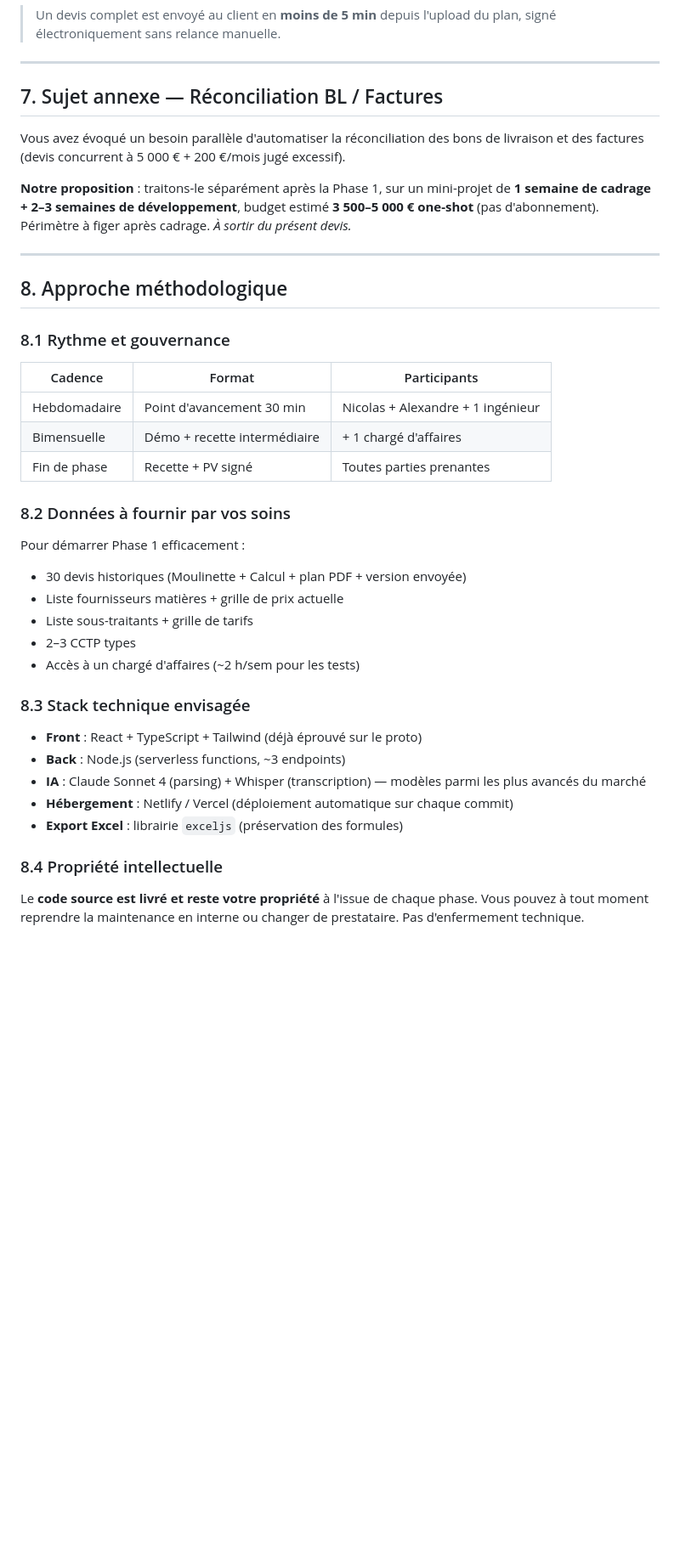
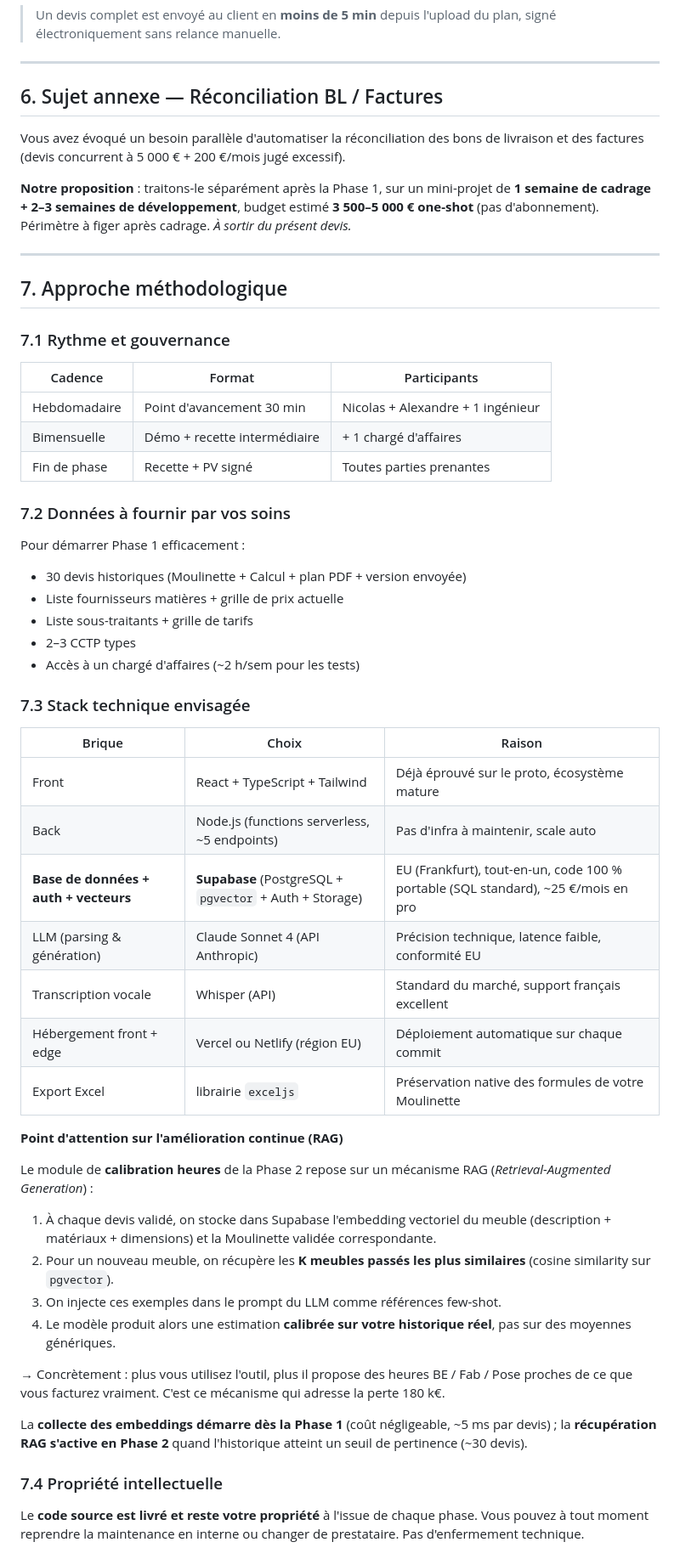
Before and after one commit to Xprriacst/Lectureplantech, a Markdown page: proposal/proposition-devis-auto.md, the part around one of its changes. Shown at 85% size. GitHub-like rendering; blank space fills up the shorter version.

```diff
--- a/proposal/proposition-devis-auto.md
+++ b/proposal/proposition-devis-auto.md
@@ -182,7 +156,7 @@ Boucler le cycle : du plan reçu à la signature électronique du client, sans r
 
 ---
 
-## 7. Sujet annexe — Réconciliation BL / Factures
+## 6. Sujet annexe — Réconciliation BL / Factures
 
 Vous avez évoqué un besoin parallèle d'automatiser la réconciliation des bons de livraison et des factures (devis concurrent à 5 000 € + 200 €/mois jugé excessif).
 
@@ -190,9 +164,9 @@ Vous avez évoqué un besoin parallèle d'automatiser la réconciliation des bon
 
 ---
 
-## 8. Approche méthodologique
+## 7. Approche méthodologique
 
-### 8.1 Rythme et gouvernance
+### 7.1 Rythme et gouvernance
 
 | Cadence | Format | Participants |
 |---|---|---|
@@ -200,7 +174,7 @@ Vous avez évoqué un besoin parallèle d'automatiser la réconciliation des bon
 | Bimensuelle | Démo + recette intermédiaire | + 1 chargé d'affaires |
 | Fin de phase | Recette + PV signé | Toutes parties prenantes |
 
-### 8.2 Données à fournir par vos soins
+### 7.2 Données à fournir par vos soins
 
 Pour démarrer Phase 1 efficacement :
 - 30 devis historiques (Moulinette + Calcul + plan PDF + version envoyée)
@@ -209,15 +183,32 @@ Pour démarrer Phase 1 efficacement :
 - 2–3 CCTP types
 - Accès à un chargé d'affaires (~2 h/sem pour les tests)
 
-### 8.3 Stack technique envisagée
+### 7.3 Stack technique envisagée
 
-- **Front** : React + TypeScript + Tailwind (déjà éprouvé sur le proto)
-- **Back** : Node.js (serverless functions, ~3 endpoints)
-- **IA** : Claude Sonnet 4 (parsing) + Whisper (transcription) — modèles parmi les plus avancés du marché
-- **Hébergement** : Netlify / Vercel (déploiement automatique sur chaque commit)
-- **Export Excel** : librairie `exceljs` (préservation des formules)
+| Brique | Choix | Raison |
+|---|---|---|
+| Front | React + TypeScript + Tailwind | Déjà éprouvé sur le proto, écosystème mature |
+| Back | Node.js (functions serverless, ~5 endpoints) | Pas d'infra à maintenir, scale auto |
+| **Base de données + auth + vecteurs** | **Supabase** (PostgreSQL + `pgvector` + Auth + Storage) | EU (Frankfurt), tout-en-un, code 100 % portable (SQL standard), ~25 €/mois en pro |
+| LLM (parsing & génération) | Claude Sonnet 4 (API Anthropic) | Précision technique, latence faible, conformité EU |
+| Transcription vocale | Whisper (API) | Standard du marché, support français excellent |
+| Hébergement front + edge | Vercel ou Netlify (région EU) | Déploiement automatique sur chaque commit |
+| Export Excel | librairie `exceljs` | Préservation native des formules de votre Moulinette |
 
-### 8.4 Propriété intellectuelle
+**Point d'attention sur l'amélioration continue (RAG)**
+
+Le module de **calibration heures** de la Phase 2 repose sur un mécanisme RAG (*Retrieval-Augmented Generation*) :
+
+1. À chaque devis validé, on stocke dans Supabase l'embedding vectoriel du meuble (description + matériaux + dimensions) et la Moulinette validée correspondante.
+2. Pour un nouveau meuble, on récupère les **K meubles passés les plus similaires** (cosine similarity sur `pgvector`).
+3. On injecte ces exemples dans le prompt du LLM comme références few-shot.
+4. Le modèle produit alors une estimation **calibrée sur votre historique réel**, pas sur des moyennes génériques.
+
+→ Concrètement : plus vous utilisez l'outil, plus il propose des heures BE / Fab / Pose proches de ce que vous facturez vraiment. C'est ce mécanisme qui adresse la perte 180 k€.
+
+La **collecte des embeddings démarre dès la Phase 1** (coût négligeable, ~5 ms par devis) ; la **récupération RAG s'active en Phase 2** quand l'historique atteint un seuil de pertinence (~30 devis).
+
+### 7.4 Propriété intellectuelle
 
 Le **code source est livré et reste votre propriété** à l'issue de chaque phase. Vous pouvez à tout moment reprendre la maintenance en interne ou changer de prestataire. Pas d'enfermement technique.
 
```
Also changed, not shown: other parts of proposal/proposition-devis-auto.md (+26 -51 lines).
